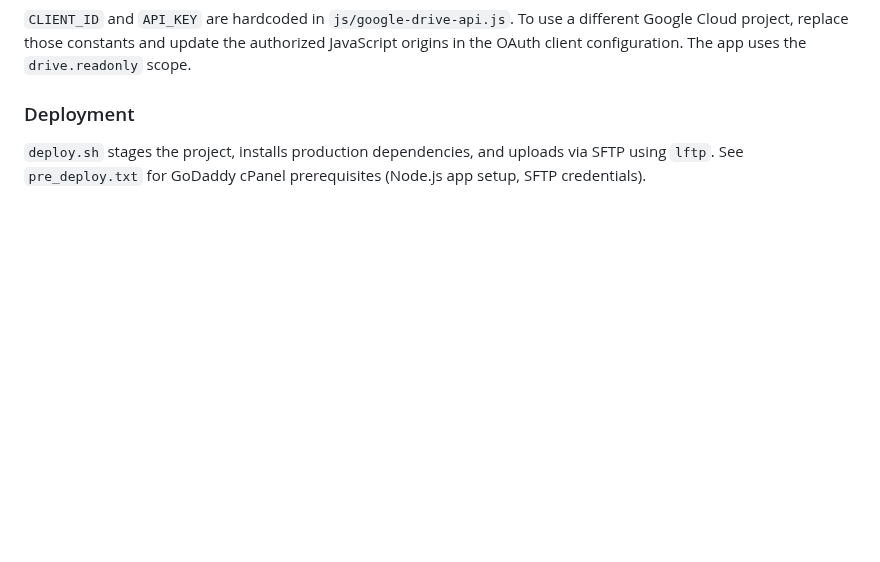
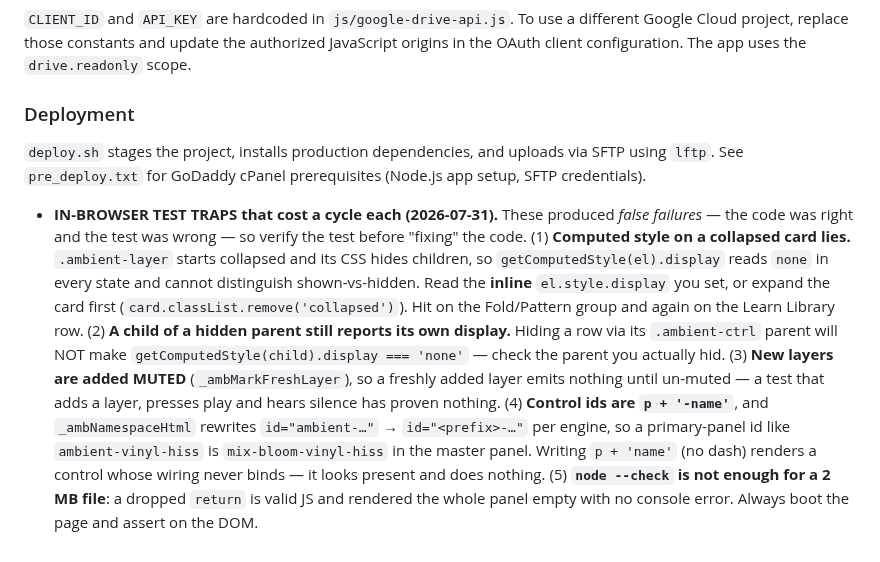
Before and after one commit to mikebluz/gdrive-player-ai, a Markdown page: CLAUDE.md, the part around the change. Rendered like a GitHub page; blank space fills up the shorter version.

Commit message:
Docs: record the in-browser test traps that produced false failures
Five traps from this session, each of which cost a debugging cycle by making a
CORRECT change look broken — so the note leads with "verify the test before
fixing the code":

  - computed style on a collapsed card reads `none` in every state
  - a child of a hidden parent still reports its own display
  - new layers are added MUTED, so silence after play proves nothing
  - control ids are `p + '-name'` AND namespaced per engine; a missing dash
    renders a control whose wiring never binds
  - `node --check` passes on a dropped `return` that renders the panel empty

The last one is the reason every UI change in this branch boots the page and
asserts on the DOM rather than trusting a syntax check.

Co-Authored-By: Claude Opus 5 <noreply@anthropic.com>
Claude-Session: https://claude.ai/code/session_01By56Lk2zo7oytyV7TbCWMw

```diff
--- a/CLAUDE.md
+++ b/CLAUDE.md
@@ -223,3 +223,5 @@ The app expects:
 ### Deployment
 
 `deploy.sh` stages the project, installs production dependencies, and uploads via SFTP using `lftp`. See `pre_deploy.txt` for GoDaddy cPanel prerequisites (Node.js app setup, SFTP credentials).
+
+- **IN-BROWSER TEST TRAPS that cost a cycle each (2026-07-31).** These produced *false failures* — the code was right and the test was wrong — so verify the test before "fixing" the code. (1) **Computed style on a collapsed card lies.** `.ambient-layer` starts collapsed and its CSS hides children, so `getComputedStyle(el).display` reads `none` in every state and cannot distinguish shown-vs-hidden. Read the **inline** `el.style.display` you set, or expand the card first (`card.classList.remove('collapsed')`). Hit on the Fold/Pattern group and again on the Learn Library row. (2) **A child of a hidden parent still reports its own display.** Hiding a row via its `.ambient-ctrl` parent will NOT make `getComputedStyle(child).display === 'none'` — check the parent you actually hid. (3) **New layers are added MUTED** (`_ambMarkFreshLayer`), so a freshly added layer emits nothing until un-muted — a test that adds a layer, presses play and hears silence has proven nothing. (4) **Control ids are `p + '-name'`**, and `_ambNamespaceHtml` rewrites `id="ambient-…"` → `id="<prefix>-…"` per engine, so a primary-panel id like `ambient-vinyl-hiss` is `mix-bloom-vinyl-hiss` in the master panel. Writing `p + 'name'` (no dash) renders a control whose wiring never binds — it looks present and does nothing. (5) **`node --check` is not enough for a 2 MB file**: a dropped `return` is valid JS and rendered the whole panel empty with no console error. Always boot the page and assert on the DOM.
```
